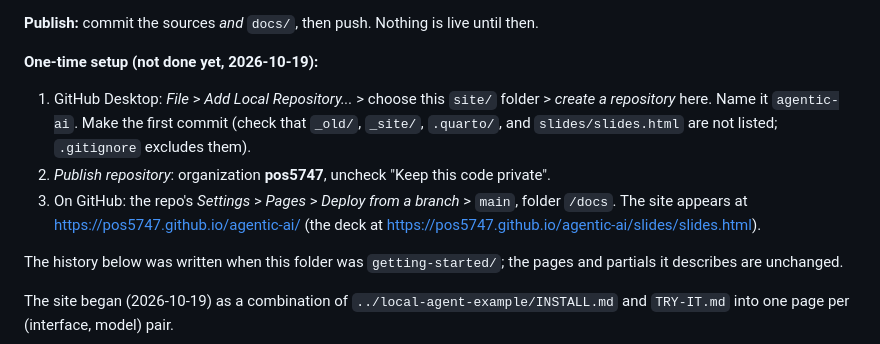
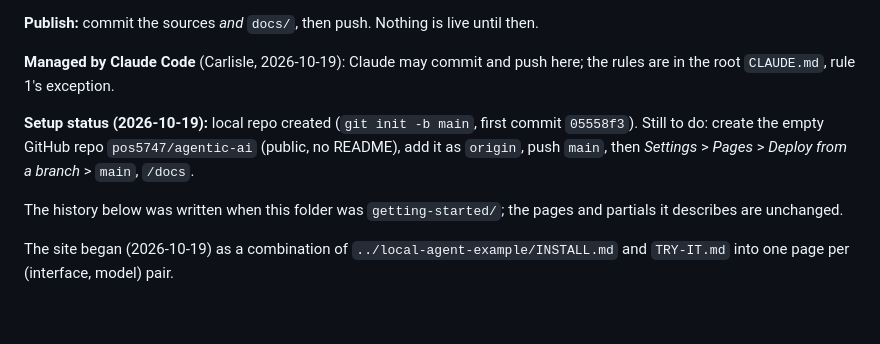
Before and after one commit to pos5747/agentic-ai, a Markdown page: README.md, the part around the change. GitHub-like rendering; blank space fills up the shorter version.

Commit message:
Update README with the repo's setup status
Co-Authored-By: Claude Opus 5.5 <noreply@anthropic.com>

```diff
--- a/README.md
+++ b/README.md
@@ -13,18 +13,13 @@ works (its output, `slides/slides.html`, is gitignored).
 **Publish:** commit the sources *and* `docs/`, then push. Nothing is live until
 then.
 
-**One-time setup (not done yet, 2026-10-19):**
+**Managed by Claude Code** (Carlisle, 2026-10-19): Claude may commit and push
+here; the rules are in the root `CLAUDE.md`, rule 1's exception.
 
-1. GitHub Desktop: *File* > *Add Local Repository...* > choose this `site/`
-   folder > *create a repository* here. Name it `agentic-ai`. Make the first
-   commit (check that `_old/`, `_site/`, `.quarto/`, and `slides/slides.html`
-   are not listed; `.gitignore` excludes them).
-2. *Publish repository*: organization **pos5747**, uncheck "Keep this code
-   private".
-3. On GitHub: the repo's *Settings* > *Pages* > *Deploy from a branch* >
-   `main`, folder `/docs`. The site appears at
-   https://pos5747.github.io/agentic-ai/ (the deck at
-   https://pos5747.github.io/agentic-ai/slides/slides.html).
+**Setup status (2026-10-19):** local repo created (`git init -b main`, first
+commit `05558f3`). Still to do: create the empty GitHub repo
+`pos5747/agentic-ai` (public, no README), add it as `origin`, push `main`,
+then *Settings* > *Pages* > *Deploy from a branch* > `main`, `/docs`.
 
 The history below was written when this folder was `getting-started/`; the
 pages and partials it describes are unchanged.
```
